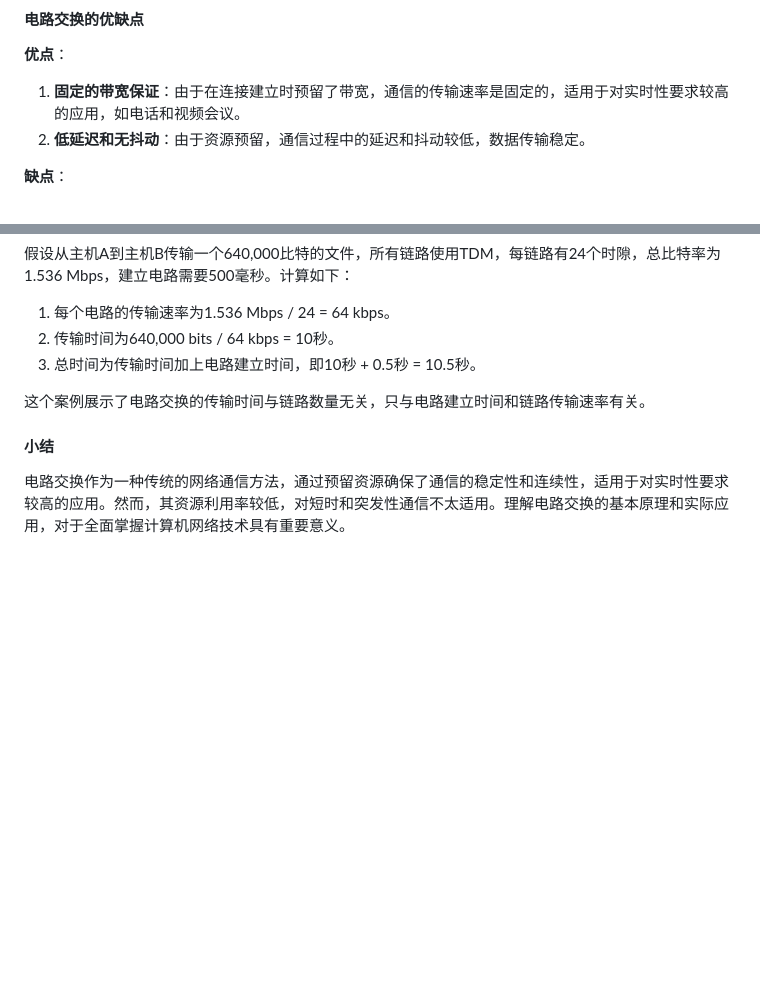
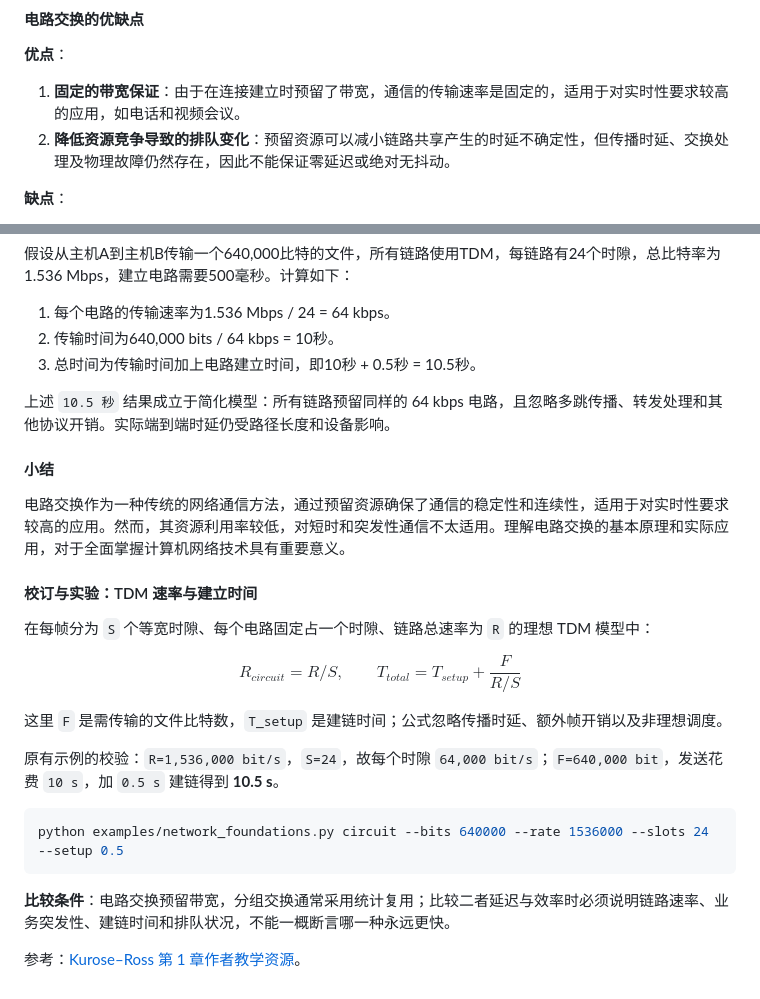
Before and after one commit to 1998x-stack/Computer_Networking, a Markdown page: 1_Computer_Networks_and_the_Internet/1.3_The_Network_Core/01_1.3.2_Circuit_Switching.md, 2 parts joined by grey strips. Rendered like a GitHub page; blank space fills up the shorter version.

Commit message:
docs(p1-m1): verify 01_1.3.2_Circuit_Switching

```diff
--- a/1_Computer_Networks_and_the_Internet/1.3_The_Network_Core/01_1.3.2_Circuit_Switching.md
+++ b/1_Computer_Networks_and_the_Internet/1.3_The_Network_Core/01_1.3.2_Circuit_Switching.md
@@ -34,7 +34,7 @@ Content: 01_1.3.2_Circuit_Switching
 **优点**：
 
 1. **固定的带宽保证**：由于在连接建立时预留了带宽，通信的传输速率是固定的，适用于对实时性要求较高的应用，如电话和视频会议。
-2. **低延迟和无抖动**：由于资源预留，通信过程中的延迟和抖动较低，数据传输稳定。
+2. **降低资源竞争导致的排队变化**：预留资源可以减小链路共享产生的时延不确定性，但传播时延、交换处理及物理故障仍然存在，因此不能保证零延迟或绝对无抖动。
 
 **缺点**：
 
@@ -53,8 +53,28 @@ Content: 01_1.3.2_Circuit_Switching
 2. 传输时间为640,000 bits / 64 kbps = 10秒。
 3. 总时间为传输时间加上电路建立时间，即10秒 + 0.5秒 = 10.5秒。
 
-这个案例展示了电路交换的传输时间与链路数量无关，只与电路建立时间和链路传输速率有关。
+上述 `10.5 秒` 结果成立于简化模型：所有链路预留同样的 64 kbps 电路，且忽略多跳传播、转发处理和其他协议开销。实际端到端时延仍受路径长度和设备影响。
 
 #### 小结
 
 电路交换作为一种传统的网络通信方法，通过预留资源确保了通信的稳定性和连续性，适用于对实时性要求较高的应用。然而，其资源利用率较低，对短时和突发性通信不太适用。理解电路交换的基本原理和实际应用，对于全面掌握计算机网络技术具有重要意义。
+
+#### 校订与实验：TDM 速率与建立时间
+
+在每帧分为 `S` 个等宽时隙、每个电路固定占一个时隙、链路总速率为 `R` 的理想 TDM 模型中：
+
+$$
+R_{circuit} = R/S, \qquad T_{total} = T_{setup} + \frac{F}{R/S}
+$$
+
+这里 `F` 是需传输的文件比特数，`T_setup` 是建链时间；公式忽略传播时延、额外帧开销以及非理想调度。
+
+原有示例的校验：`R=1,536,000 bit/s`，`S=24`，故每个时隙 `64,000 bit/s`；`F=640,000 bit`，发送花费 `10 s`，加 `0.5 s` 建链得到 **10.5 s**。
+
+~~~bash
+python examples/network_foundations.py circuit --bits 640000 --rate 1536000 --slots 24 --setup 0.5
+~~~
+
+**比较条件**：电路交换预留带宽，分组交换通常采用统计复用；比较二者延迟与效率时必须说明链路速率、业务突发性、建链时间和排队状况，不能一概断言哪一种永远更快。
+
+参考：[Kurose–Ross 第 1 章作者教学资源](https://gaia.cs.umass.edu/kurose_ross/videos/1/)。
```
